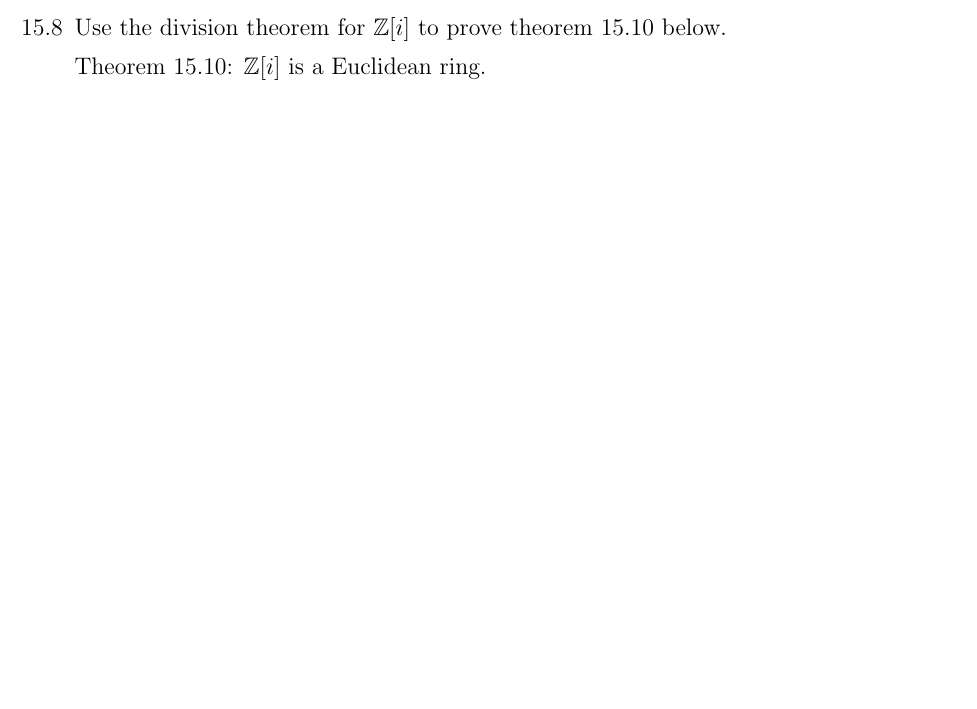
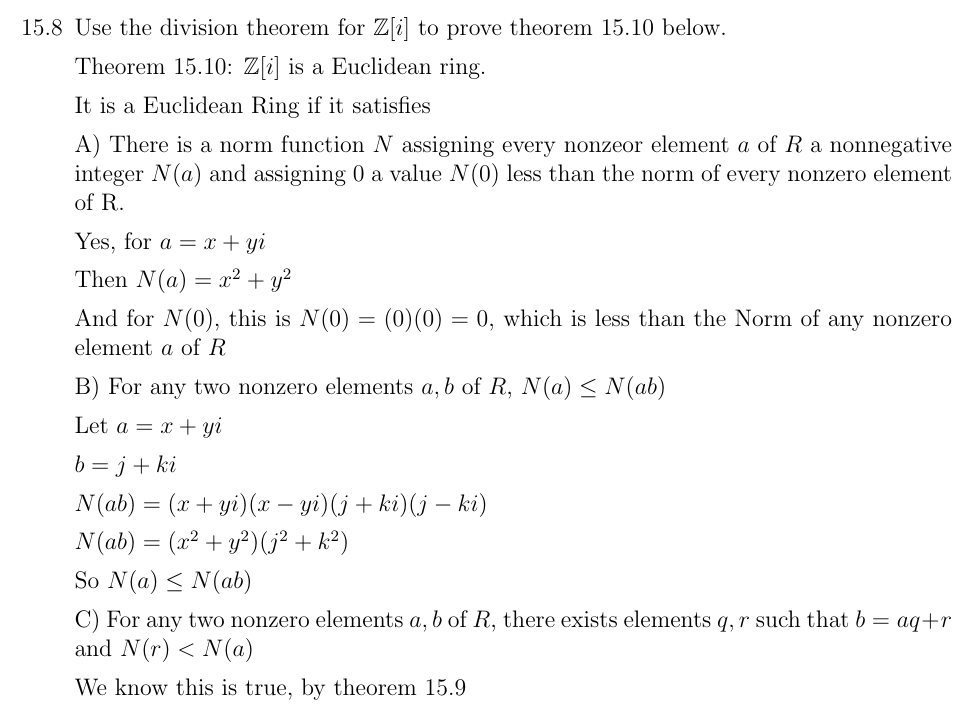
Before and after one commit to chenbrandon/MATHHW, a LaTeX document (412/412hw5.tex): part of page 11 of 11, cut so that both start at the same text, the shorter picture padded with empty space. Compiled offline with pdfLaTeX.

Commit message:
ready for print 412 hw 5

```diff
--- a/412/412hw5.tex
+++ b/412/412hw5.tex
@@ -303,6 +303,31 @@ Prove Theorem 14.7 by imitating the proof of theorem 14.6
 
 	Theorem 15.10: $\mathbb{Z}[i]$ is a Euclidean ring.
 
+	It is a Euclidean Ring if it satisfies
+
+	A) There is a norm function $N$ assigning every nonzeor element $a$ of $R$ a nonnegative integer $N(a)$ and assigning 0 a value $N(0)$ less than the norm of every nonzero element of R.
+
+	Yes, for $a = x + yi$
+
+	Then $N(a) = x^2 + y^2$
+
+	And for $N(0)$, this is $N(0) = (0)(0) = 0$, which is less than the Norm of any nonzero element $a$ of $R$
+
+	B) For any two nonzero elements $a,b$ of $R$, $N(a) \leq N(ab)$
+
+	Let $a = x + yi$
+
+	$b = j + ki$
+
+	$N(ab) = (x+yi)(x-yi)(j+ki)(j-ki)$
+
+	$N(ab) = (x^2+y^2)(j^2 + k^2)$
+
+	So $N(a) \leq N(ab)$
+
+	C) For any two nonzero elements $a, b$ of $R$, there exists elements $q,r$ such that $b = aq + r$ and $N(r) < N(a)$
+
+	We know this is true, by theorem 15.9
 
 \end{itemize}
 \end{document}
```
Also changed, not shown: 412/412hw5.pdf.
